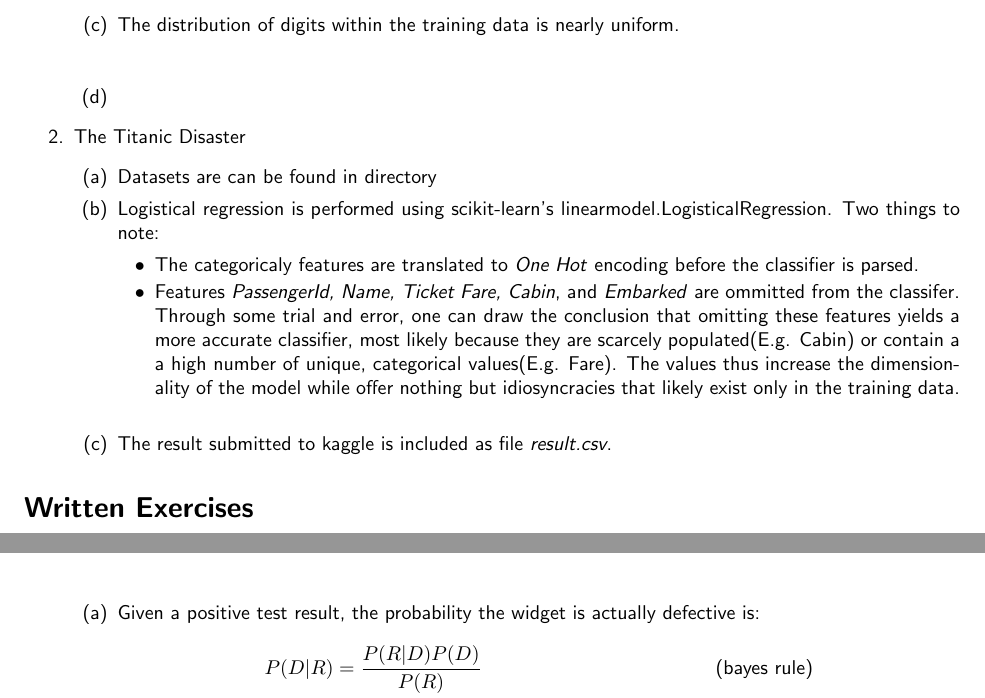
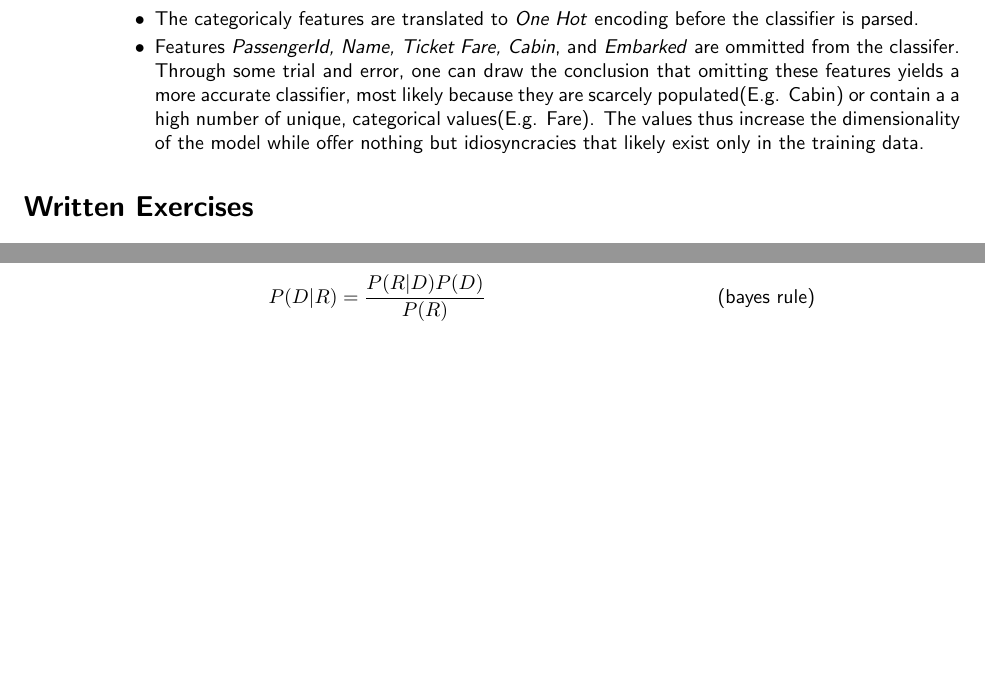
Before and after one commit to Vijay-P/CS5786-01, a LaTeX document (lab_report_1.tex): two parts of pages 3 and 4 of 4, joined at a grey line, cut at the place of the change, the shorter picture padded with empty space. Compiled offline with pdfLaTeX.

Commit message:
housekeeping

```diff
--- a/lab_report_1.tex
+++ b/lab_report_1.tex
@@ -48,6 +48,3 @@
 		\item
 	\end{enumerate}
 	\item The Titanic Disaster
-	\begin{enumerate}[label=(\alph*)]
-		\item Datasets are can be found in directory
-		\item Logistical regression is performed using scikit-learn's linearmodel.LogisticalRegression. Two things to note:
@@ -55,11 +56,12 @@
 		\item The categoricaly features are translated to \textit{One Hot} encoding before the classifier is parsed.
 		\item Features \textit{PassengerId, Name, Ticket Fare, Cabin}, and \textit{Embarked} are ommitted from the classifer.  Through some trial and error, one can draw the conclusion that omitting these features yields a more accurate classifier, most likely because they are scarcely populated(E.g. Cabin) or contain a a high number of unique, categorical values(E.g. Fare). The values thus increase the dimensionality of the model while offer nothing but idiosyncracies that likely exist only in the training data.\\
 		\end{itemize}
-		\item The result submitted to kaggle is included as file \textit{result.csv}.
+
+
+	\end{enumerate}
 	\end{enumerate}
 
 \end{enumerate}
-
 \section*{Written Exercises}
 \begin{enumerate}
 	\item Based on the defintions of variance:\\
```
Also changed, not shown: lab_report_1.tex (10 more changed lines), 1 other file.
